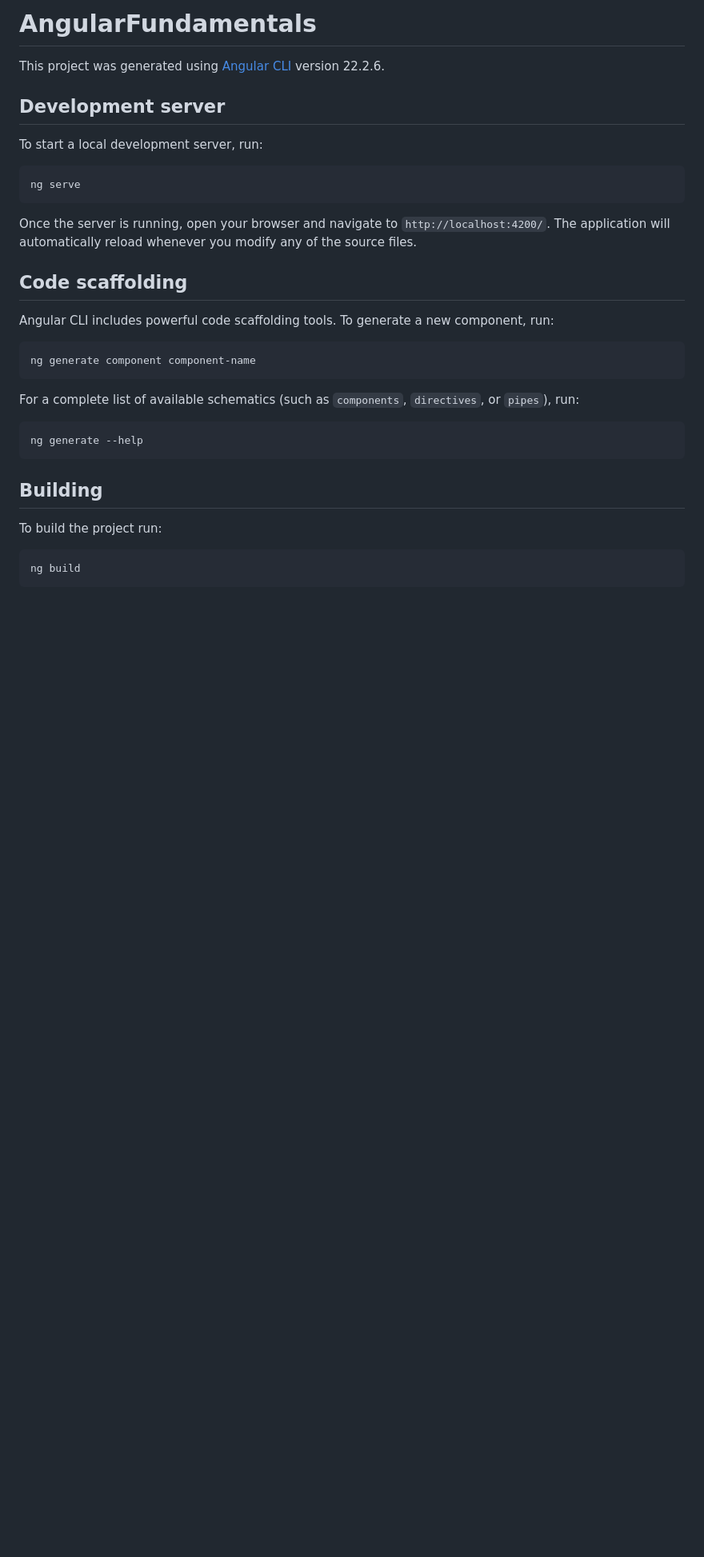
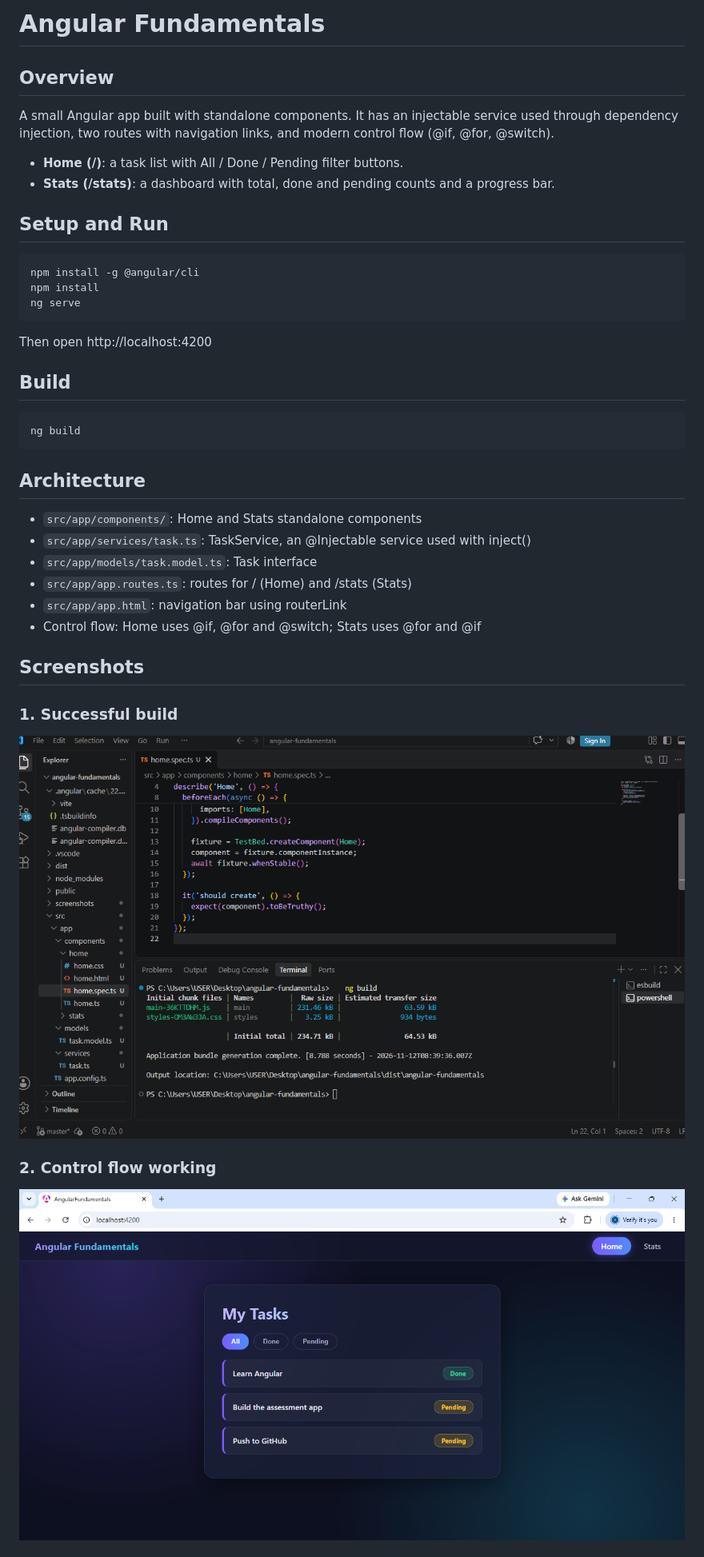
Before and after one commit to niranjanavijayk/angular-fundamentals, a Markdown page: README.md, the part around one of its changes. Shown at 80% size. Drawn GitHub-style; pictures changed too: screenshots/build-success.png (added), screenshots/control-flow.png (added); blank space fills up the shorter version.

Commit message:
Angular fundamentals assessment

````diff
--- a/README.md
+++ b/README.md
@@ -1,36 +1,33 @@
-# AngularFundamentals
+# Angular Fundamentals
 
-This project was generated using [Angular CLI](https://github.com/angular/angular-cli) version 22.2.6.
+## Overview
+A small Angular app built with standalone components. It has an injectable service used through dependency injection, two routes with navigation links, and modern control flow (@if, @for, @switch).
 
-## Development server
+- **Home (/)**: a task list with All / Done / Pending filter buttons.
+- **Stats (/stats)**: a dashboard with total, done and pending counts and a progress bar.
 
-To start a local development server, run:
+## Setup and Run
+    npm install -g @angular/cli
+    npm install
+    ng serve
+Then open http://localhost:4200
 
-```bash
-ng serve
-```
+## Build
+    ng build
 
-Once the server is running, open your browser and navigate to `http://localhost:4200/`. The application will automatically reload whenever you modify any of the source files.
+## Architecture
+- `src/app/components/`: Home and Stats standalone components
+- `src/app/services/task.ts`: TaskService, an @Injectable service used with inject()
+- `src/app/models/task.model.ts`: Task interface
+- `src/app/app.routes.ts`: routes for / (Home) and /stats (Stats)
+- `src/app/app.html`: navigation bar using routerLink
+- Control flow: Home uses @if, @for and @switch; Stats uses @for and @if
 
-## Code scaffolding
+## Screenshots
 
-Angular CLI includes powerful code scaffolding tools. To generate a new component, run:
+### 1. Successful build
+![Build output](screenshots/build-success.png)
 
-```bash
-ng generate component component-name
-```
+### 2. Control flow working
+![Control flow](screenshots/control-flow.png)
 
-For a complete list of available schematics (such as `components`, `directives`, or `pipes`), run:
-
-```bash
-ng generate --help
-```
-
-## Building
-
-To build the project run:
-
-```bash
-ng build
-```
-
````
Also changed, not shown: other parts of README.md (+2 -23 lines), screenshots/second-route.png (added), 13 other files.
